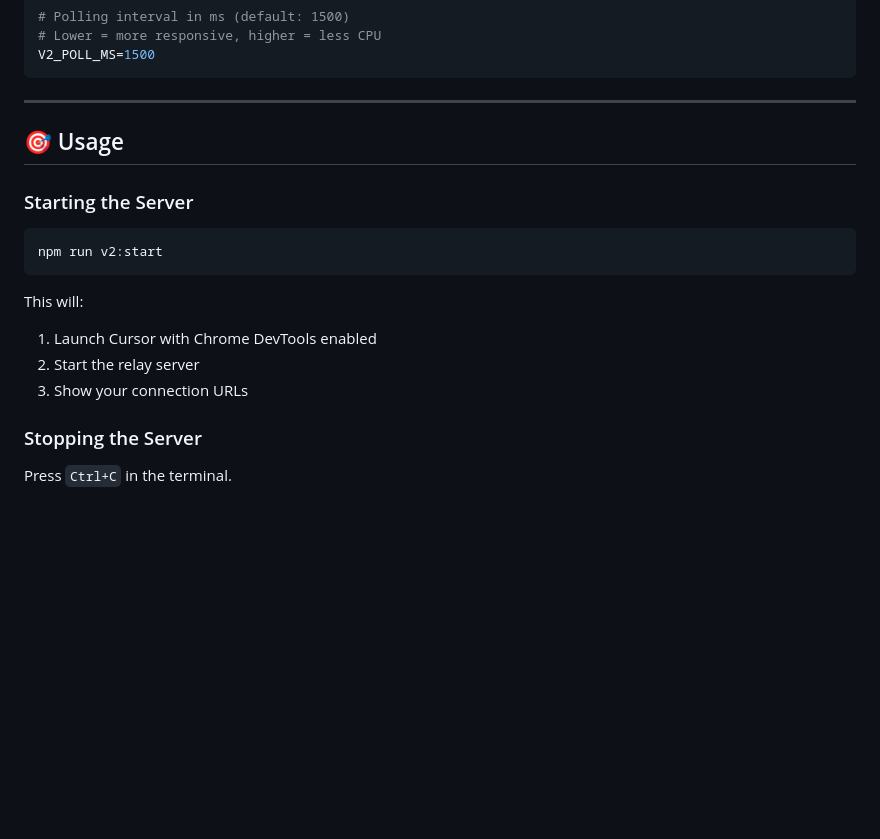
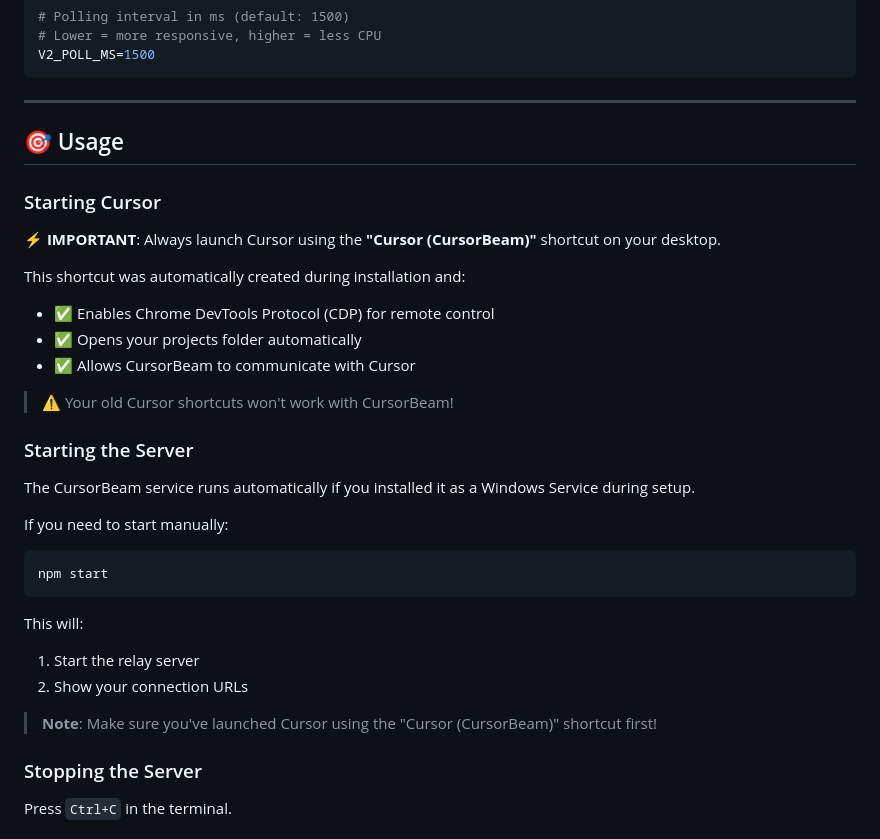
Before and after one commit to noambars121/CursorBeam, a Markdown page: INSTALL.md, the part around the change. Rendered like a GitHub page; blank space fills up the shorter version.

````diff
--- a/INSTALL.md
+++ b/INSTALL.md
@@ -103,16 +103,32 @@ V2_POLL_MS=1500
 
 ## 🎯 Usage
 
+### Starting Cursor
+
+⚡ **IMPORTANT**: Always launch Cursor using the **"Cursor (CursorBeam)"** shortcut on your desktop.
+
+This shortcut was automatically created during installation and:
+- ✅ Enables Chrome DevTools Protocol (CDP) for remote control
+- ✅ Opens your projects folder automatically
+- ✅ Allows CursorBeam to communicate with Cursor
+
+> ⚠️ Your old Cursor shortcuts won't work with CursorBeam!
+
 ### Starting the Server
 
+The CursorBeam service runs automatically if you installed it as a Windows Service during setup.
+
+If you need to start manually:
+
 ```powershell
-npm run v2:start
+npm start
 ```
 
 This will:
-1. Launch Cursor with Chrome DevTools enabled
-2. Start the relay server
-3. Show your connection URLs
+1. Start the relay server
+2. Show your connection URLs
+
+> **Note**: Make sure you've launched Cursor using the "Cursor (CursorBeam)" shortcut first!
 
 ### Stopping the Server
 
````
Also changed, not shown: QUICKSTART.md (+17 -0 lines), README.md (+18 -4 lines).
